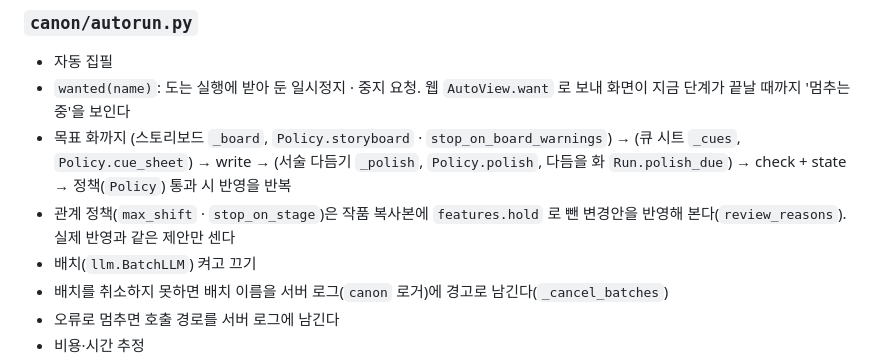
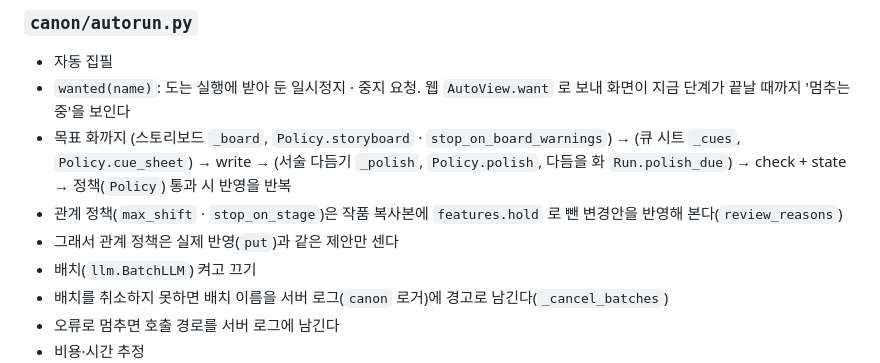
Before and after one commit to c10dev/canon, a Markdown page: docs/modules/core.md, the part around the change. Rendered like a GitHub page.

Commit message:
Split the autorun relation policy doc line into one fact per line

```diff
--- a/docs/modules/core.md
+++ b/docs/modules/core.md
@@ -7,7 +7,8 @@
 - 자동 집필
 - `wanted(name)`: 도는 실행에 받아 둔 일시정지 · 중지 요청. 웹 `AutoView.want` 로 보내 화면이 지금 단계가 끝날 때까지 '멈추는 중'을 보인다
 - 목표 화까지 (스토리보드 `_board`, `Policy.storyboard` · `stop_on_board_warnings`) → (큐 시트 `_cues`, `Policy.cue_sheet`) → write → (서술 다듬기 `_polish`, `Policy.polish`, 다듬을 화 `Run.polish_due`) → check + state → 정책(`Policy`) 통과 시 반영을 반복
-- 관계 정책(`max_shift` · `stop_on_stage`)은 작품 복사본에 `features.hold` 로 뺀 변경안을 반영해 본다(`review_reasons`). 실제 반영과 같은 제안만 센다
+- 관계 정책(`max_shift` · `stop_on_stage`)은 작품 복사본에 `features.hold` 로 뺀 변경안을 반영해 본다(`review_reasons`)
+- 그래서 관계 정책은 실제 반영(`put`)과 같은 제안만 센다
 - 배치(`llm.BatchLLM`) 켜고 끄기
 - 배치를 취소하지 못하면 배치 이름을 서버 로그(`canon` 로거)에 경고로 남긴다(`_cancel_batches`)
 - 오류로 멈추면 호출 경로를 서버 로그에 남긴다
```
